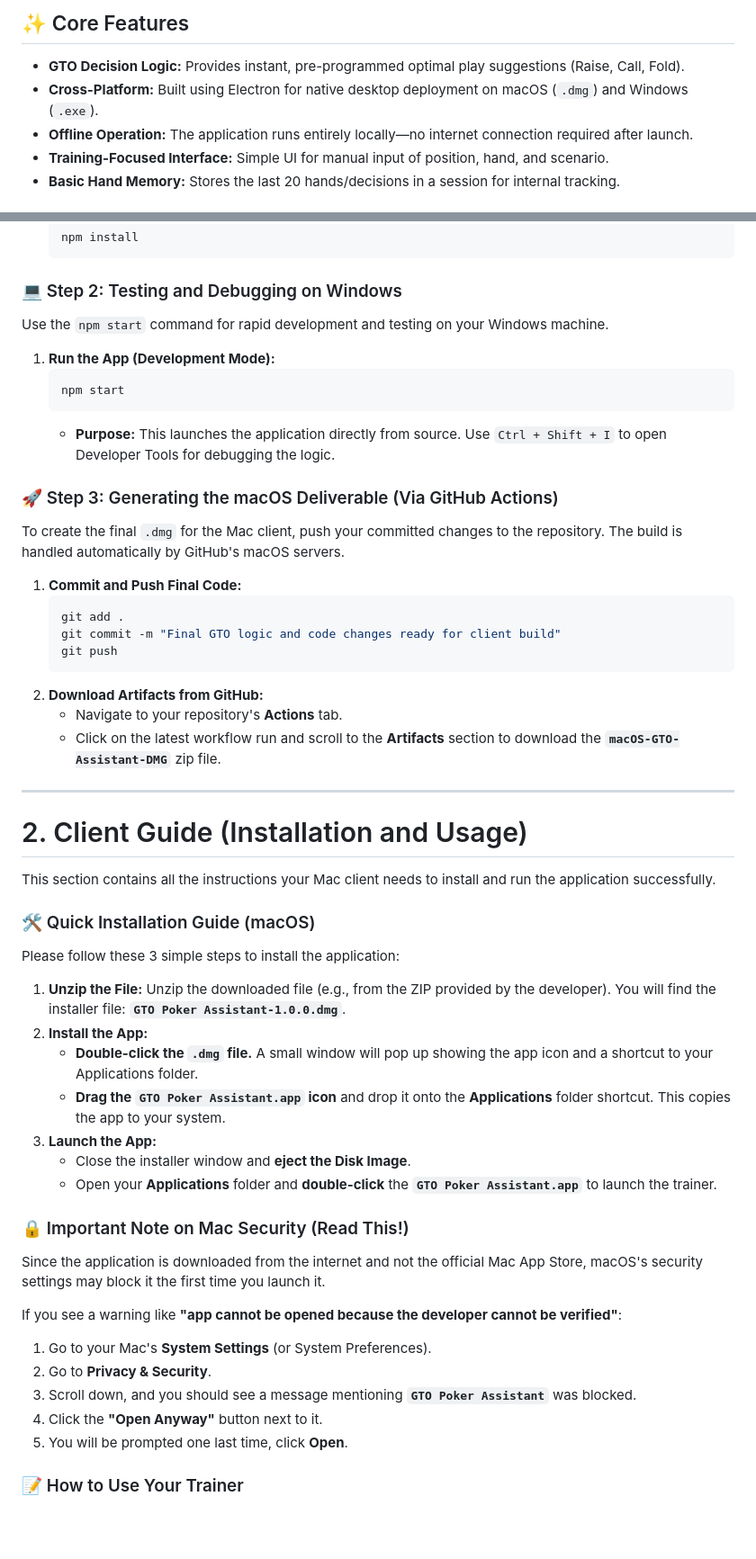
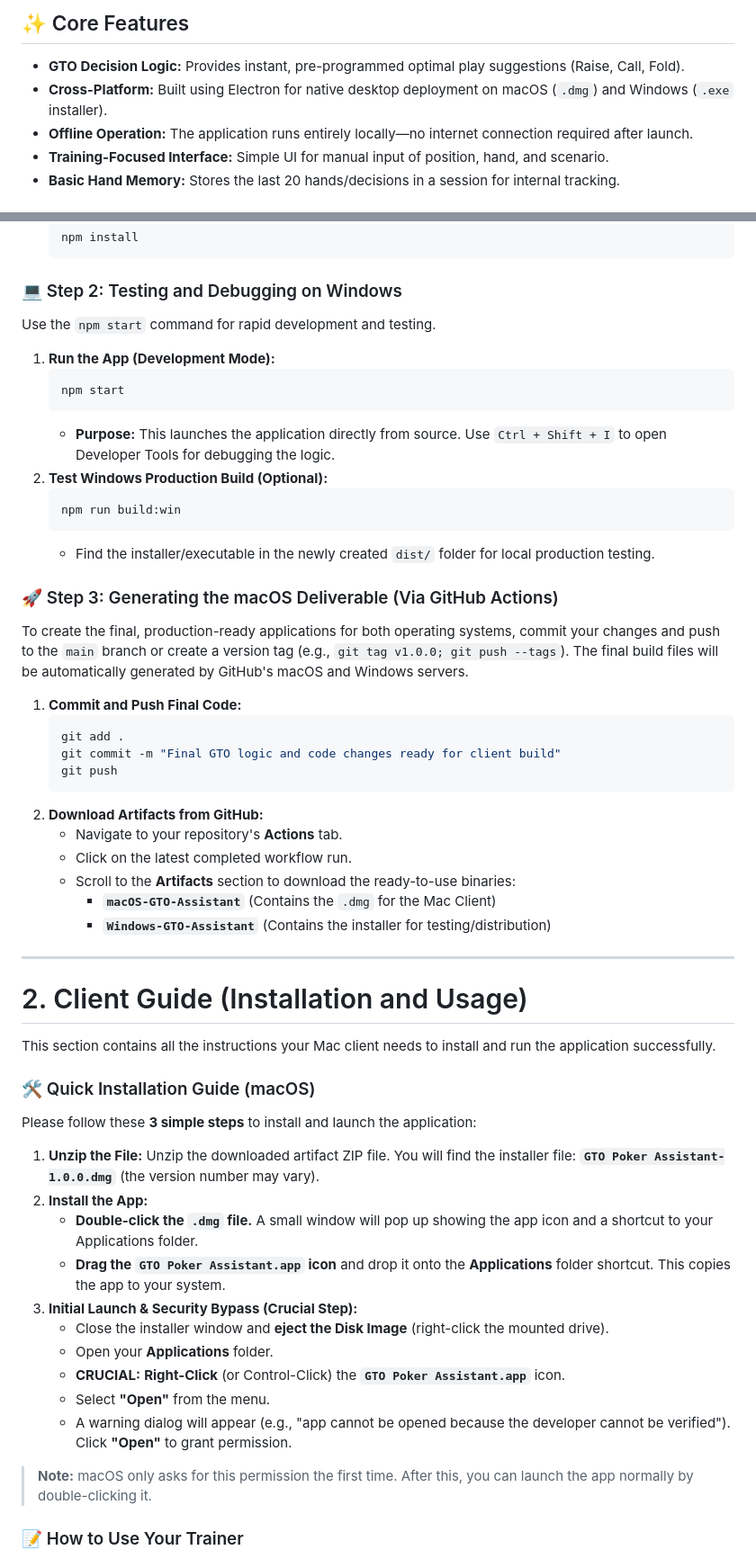
Before and after one commit to shahzaibkhan12345/Poker-Assistant-Project, a Markdown page: README.md, 2 parts joined by grey strips. Shown at 90% size. Drawn GitHub-style; blank space fills up the shorter version.

Commit message:
readme_added_new_project_done

````diff
--- a/README.md
+++ b/README.md
@@ -7,7 +7,7 @@ A local, desktop assistant designed to provide Game Theory Optimal (GTO) pre-flo
 ## ✨ Core Features
 
 *   **GTO Decision Logic:** Provides instant, pre-programmed optimal play suggestions (Raise, Call, Fold).
-*   **Cross-Platform:** Built using Electron for native desktop deployment on macOS (`.dmg`) and Windows (`.exe`).
+*   **Cross-Platform:** Built using Electron for native desktop deployment on macOS (`.dmg`) and Windows (`.exe` installer).
 *   **Offline Operation:** The application runs entirely locally—no internet connection required after launch.
 *   **Training-Focused Interface:** Simple UI for manual input of position, hand, and scenario.
 *   **Basic Hand Memory:** Stores the last 20 hands/decisions in a session for internal tracking.
@@ -40,17 +40,22 @@ This section is for the project maintainer (you) and covers setting up, testing
 
 ### 💻 Step 2: Testing and Debugging on Windows
 
-Use the `npm start` command for rapid development and testing on your Windows machine.
+Use the `npm start` command for rapid development and testing.
 
 1.  **Run the App (Development Mode):**
     ```bash
     npm start
     ```
     *   **Purpose:** This launches the application directly from source. Use `Ctrl + Shift + I` to open Developer Tools for debugging the logic.
+2.  **Test Windows Production Build (Optional):**
+    ```bash
+    npm run build:win
+    ```
+    *   Find the installer/executable in the newly created `dist/` folder for local production testing.
 
 ### 🚀 Step 3: Generating the macOS Deliverable (Via GitHub Actions)
 
-To create the final `.dmg` for the Mac client, push your committed changes to the repository. The build is handled automatically by GitHub's macOS servers.
+To create the final, production-ready applications for both operating systems, commit your changes and push to the `main` branch or create a version tag (e.g., `git tag v1.0.0; git push --tags`). The final build files will be automatically generated by GitHub's macOS and Windows servers.
 
 1.  **Commit and Push Final Code:**
     ```bash
@@ -60,7 +65,10 @@ To create the final `.dmg` for the Mac client, push your committed changes to th
     ```
 2.  **Download Artifacts from GitHub:**
     *   Navigate to your repository's **Actions** tab.
-    *   Click on the latest workflow run and scroll to the **Artifacts** section to download the **`macOS-GTO-Assistant-DMG`** zip file.
+    *   Click on the latest completed workflow run.
+    *   Scroll to the **Artifacts** section to download the ready-to-use binaries:
+        *   **`macOS-GTO-Assistant`** (Contains the `.dmg` for the Mac Client)
+        *   **`Windows-GTO-Assistant`** (Contains the installer for testing/distribution)
 
 ***
 
@@ -70,27 +78,20 @@ This section contains all the instructions your Mac client needs to install and
 
 ### 🛠️ Quick Installation Guide (macOS)
 
-Please follow these 3 simple steps to install the application:
+Please follow these **3 simple steps** to install and launch the application:
 
-1.  **Unzip the File:** Unzip the downloaded file (e.g., from the ZIP provided by the developer). You will find the installer file: **`GTO Poker Assistant-1.0.0.dmg`**.
+1.  **Unzip the File:** Unzip the downloaded artifact ZIP file. You will find the installer file: **`GTO Poker Assistant-1.0.0.dmg`** (the version number may vary).
 2.  **Install the App:**
     *   **Double-click the `.dmg` file.** A small window will pop up showing the app icon and a shortcut to your Applications folder.
     *   **Drag the `GTO Poker Assistant.app` icon** and drop it onto the **Applications** folder shortcut. This copies the app to your system.
-3.  **Launch the App:**
-    *   Close the installer window and **eject the Disk Image**.
-    *   Open your **Applications** folder and **double-click** the **`GTO Poker Assistant.app`** to launch the trainer.
+3.  **Initial Launch & Security Bypass (Crucial Step):**
+    *   Close the installer window and **eject the Disk Image** (right-click the mounted drive).
+    *   Open your **Applications** folder.
+    *   **CRUCIAL:** **Right-Click** (or Control-Click) the **`GTO Poker Assistant.app`** icon.
+    *   Select **"Open"** from the menu.
+    *   A warning dialog will appear (e.g., "app cannot be opened because the developer cannot be verified"). Click **"Open"** to grant permission.
 
-### 🔒 Important Note on Mac Security (Read This!)
-
-Since the application is downloaded from the internet and not the official Mac App Store, macOS's security settings may block it the first time you launch it.
-
-If you see a warning like **"app cannot be opened because the developer cannot be verified"**:
-
-1.  Go to your Mac's **System Settings** (or System Preferences).
-2.  Go to **Privacy & Security**.
-3.  Scroll down, and you should see a message mentioning **`GTO Poker Assistant`** was blocked.
-4.  Click the **"Open Anyway"** button next to it.
-5.  You will be prompted one last time, click **Open**.
+> **Note:** macOS only asks for this permission the first time. After this, you can launch the app normally by double-clicking it.
 
 ### 📝 How to Use Your Trainer
 
````
